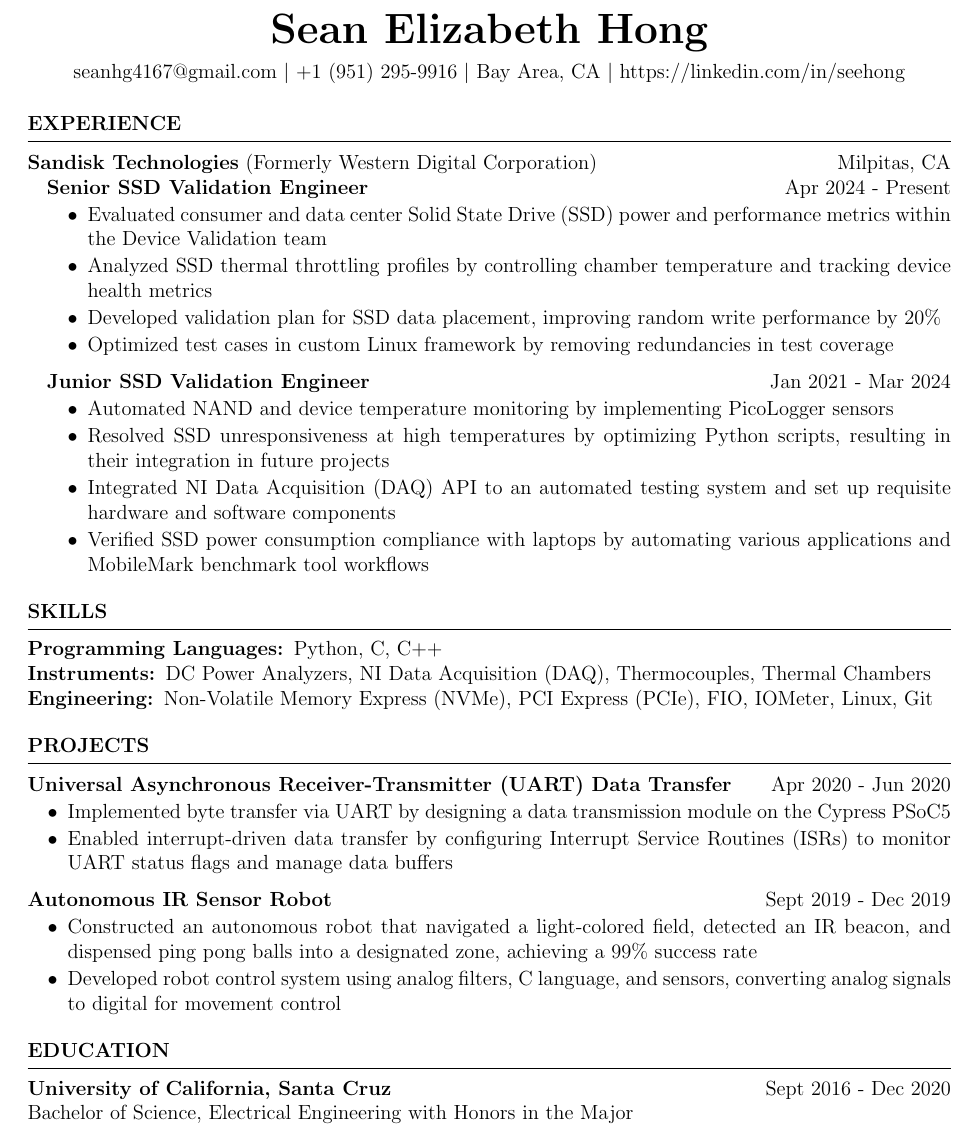
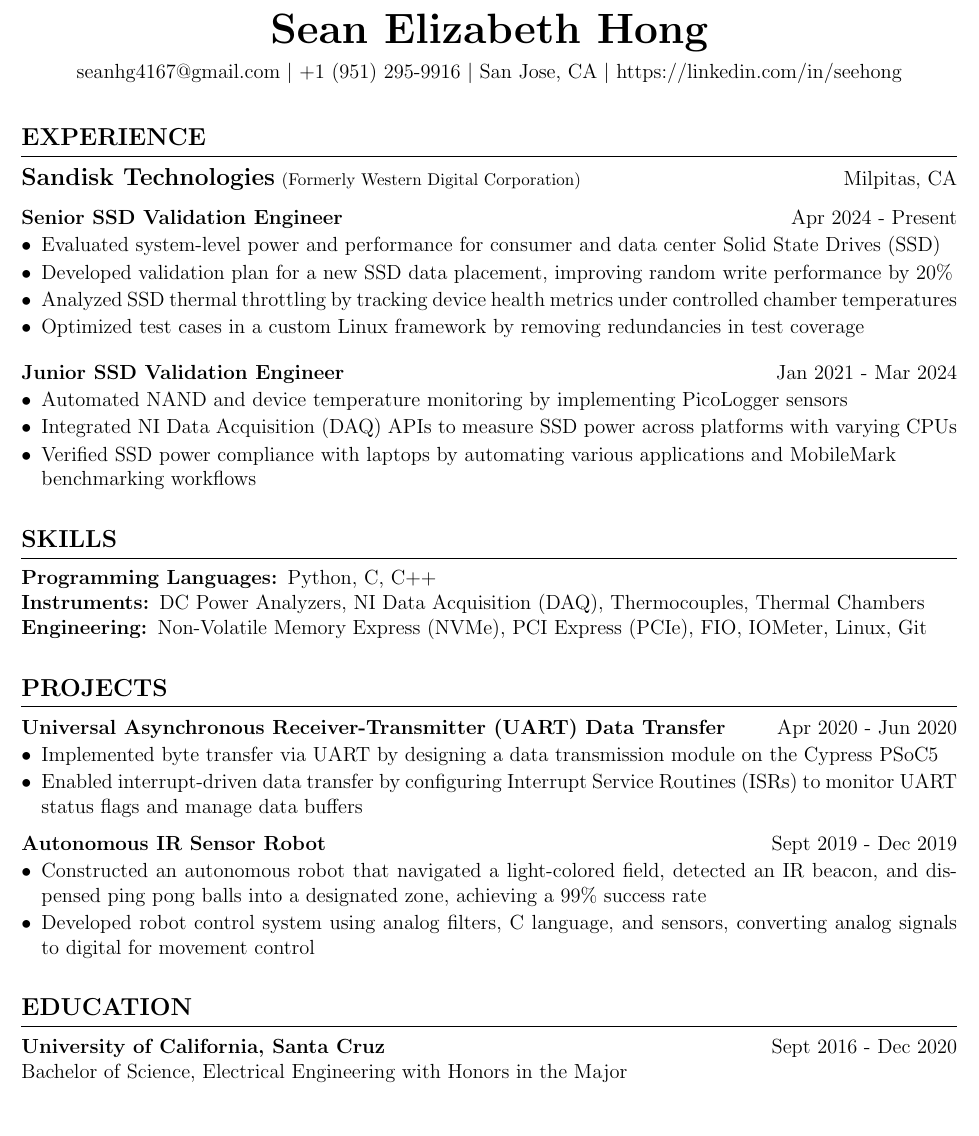
Before and after one commit to seehong1/SeanHongResume, a LaTeX CV (resume_main.tex, which reads resume.cls): part of the page, cut so that both start at the same text. Compiled offline with pdfLaTeX.

Commit message:
Changed formatting, made more concise

```diff
--- a/resume.cls
+++ b/resume.cls
@@ -123,12 +123,12 @@
  \ifthenelse{\equal{#3}{}}{}{ % If the third argument is not specified, don't print the job title and location line
   \\
   {\bf #3} \hfill {\bf #4} % Italic job title and location
-  }\smallskip
+  }\medskip
   % \begin{itemize}[\leftmargin=*] % \cdot used for bullets, no indentation
   %  \itemsep -0.5em \vspace{-0.5em} % Compress items in list together for aesthetics
   % }{
   % \end{itemize}
-  \vspace{3em} % Some space after the list of bullet points
+  \vspace{5em} % Some space after the list of bullet points
 }
 
 % The below commands define the whitespace after certain things in the document - they can be \smallskip, \medskip or \bigskip
--- a/resume_main.tex
+++ b/resume_main.tex
@@ -1,14 +1,14 @@
 \documentclass{resume} % Use the custom resume.cls style
 
-\usepackage[left=0.5 in,top=1in,right=0.5in,bottom=1in]{geometry} % Document margins
+\usepackage[left=0.45in,top=1in,right=0.45in,bottom=1in]{geometry} % Document margins
 \usepackage{enumitem}
-\setlist[itemize]{align=parleft,left=0pt..0.9em}
+\setlist[itemize]{align=parleft,left=0pt..0.8em}
 \usepackage{amsmath,amssymb}
 \newcommand{\tab}[1]{\hspace{.2667\textwidth}\rlap{#1}}
 \newcommand{\itab}[1]{\hspace{3em}\rlap{#1}}
 \name{Sean Elizabeth Hong} % Your name
 % You can merge both of these into a single line, if you do not have a website.
-\address{seanhg4167@gmail.com \\ +1 (951) 295-9916 \\ Bay Area, CA \\ https://linkedin.com/in/seehong}
+\address{seanhg4167@gmail.com \\ +1 (951) 295-9916 \\ San Jose, CA \\ https://linkedin.com/in/seehong}
 
 \begin{document}
 
@@ -22,36 +22,34 @@
 
 
 % \end{rSection}
-%----------------------------------------------------------------------------------------
-%	EDUCATION SECTION
-%----------------------------------------------------------------------------------------
+
 
 
 
 %----------------------------------------------------------------------------------------
-% TECHINICAL STRENGTHS
+%	WORK EXPERIENCE SECTION
 %----------------------------------------------------------------------------------------
-
-
-\begin{rSection}{EXPERIENCE}
-\textbf{Sandisk Technologies} \text{(Formerly Western Digital Corporation)} \hfill Milpitas, CA\\
-\hspace*{4mm}\textbf{Senior SSD Validation Engineer}  \hfill \text{Apr 2024 - Present}
- \begin{itemize}[left=2em]
+\vspace{3mm}
+\begin{rSection}{\large Experience}
+\textbf{\large Sandisk Technologies} \text{\footnotesize (Formerly Western Digital Corporation)}\vspace{3mm} \hfill Milpitas, CA\\\hspace*{0mm}\textbf{Senior SSD Validation Engineer}  \hfill \text{Apr 2024 - Present}
+ \begin{itemize}[left=0em]
  \itemsep -0.5em \vspace{-0.5em}
-     \item Evaluated consumer and data center Solid State Drive (SSD) power and performance metrics within the Device Validation team
-     \item Analyzed SSD thermal throttling profiles by controlling chamber temperature and tracking device health metrics
-   \item Developed validation plan for SSD data placement, improving random write performance by 20\%
-     \item Optimized test cases in custom Linux framework by removing redundancies in test coverage
+     \item \looseness=-1 Evaluated system-level power and performance for consumer and data center Solid State Drives (SSD)
+   \item Developed validation plan for a new SSD data placement, improving random write
+performance by 20\%
+     \item Analyzed SSD thermal throttling by tracking device health metrics under controlled chamber
+temperatures
+     \item Optimized test cases in a custom Linux framework by removing redundancies in test coverage
 
  \end{itemize}
-
-\hspace*{4mm}\textbf{Junior SSD Validation Engineer}  \hfill \text{Jan 2021 - Mar 2024}
- \begin{itemize}[left=2em]
+\vspace{2mm}
+\hspace*{0mm}\textbf{Junior SSD Validation Engineer}  \hfill \text{Jan 2021 - Mar 2024}
+ \begin{itemize}[left=0em]
  \itemsep -0.5em \vspace{-0.5em}
     \item Automated NAND and device temperature monitoring by implementing PicoLogger sensors
-     \item Resolved SSD unresponsiveness at high temperatures by optimizing Python scripts, resulting in their integration in future projects
-    \item Integrated NI Data Acquisition (DAQ) API to an automated testing system and set up requisite hardware and software components
-    \item Verified SSD power consumption compliance with laptops by automating various applications and MobileMark benchmark tool workflows
+    \item Integrated NI Data Acquisition (DAQ) APIs to measure SSD power across platforms with varying CPUs
+    \item Verified SSD power compliance with laptops by automating various applications and
+MobileMark\\ benchmarking workflows
  \end{itemize}
 
 % \textbf{Jack Baskin School of Engineering, UC Santa Cruz} \hfill Santa Cruz, CA \\
@@ -79,13 +79,12 @@
 \textbf{Engineering: }Non-Volatile Memory Express (NVMe), PCI Express (PCIe), FIO, IOMeter, Linux, Git
 \end{rSection}
 
-%----------------------------------------------------------------------------------------
-%	WORK EXPERIENCE SECTION
-%----------------------------------------------------------------------------------------
 
-\begin{rSection}{PROJECTS}
+\vspace{3mm}
+
+\begin{rSection}{\large PROJECTS}
 \textbf{Universal Asynchronous Receiver-Transmitter (UART) Data Transfer} \hfill \text{Apr 2020 - Jun 2020}
-  \begin{itemize}[left=1em]
+  \begin{itemize}[left=0em]
   \itemsep -0.5em \vspace{-0.5em}
     \item Implemented byte transfer via UART by designing a data transmission module on the Cypress PSoC5
     \item Enabled interrupt-driven data transfer by configuring Interrupt Service Routines (ISRs) to monitor UART status flags and manage data buffers
@@ -93,7 +92,7 @@
 
 
  \textbf{Autonomous IR Sensor Robot} \hfill \text{Sept 2019 - Dec 2019}
-  \begin{itemize}[left=1em]
+  \begin{itemize}[left=0em]
   \itemsep -0.5em \vspace{-0.5em}
     \item Constructed an autonomous robot that navigated a light-colored field, detected an IR beacon, and dispensed ping pong balls into a designated zone, achieving a 99\% success rate
     \item Developed robot control system using analog filters, C language, and sensors, converting analog signals to digital for movement control
@@ -102,7 +101,15 @@
 
 \end{rSection}
 
-\begin{rSection}{Education}
+
+%----------------------------------------------------------------------------------------
+%	EDUCATION SECTION
+%----------------------------------------------------------------------------------------
+
+
+\vspace{3mm}
+
+\begin{rSection}{\large Education}
 {\bf University of California, Santa Cruz} \hfill {Sept 2016 - Dec 2020}
 \\ Bachelor of Science, Electrical Engineering with Honors in the Major\hfill
 
```
Also changed, not shown: Sean_Hong_Resume.pdf, resume_main.tex (4 more changed lines).
